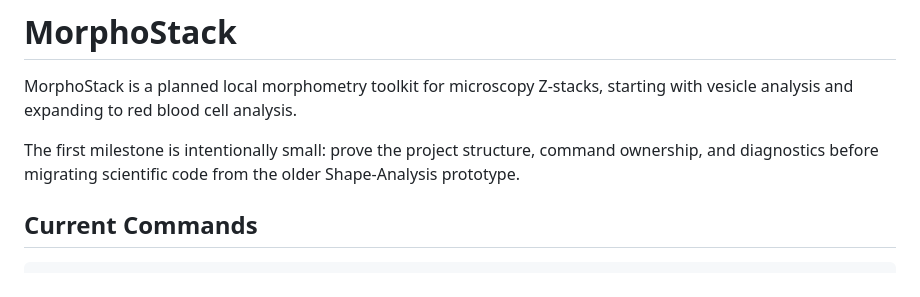
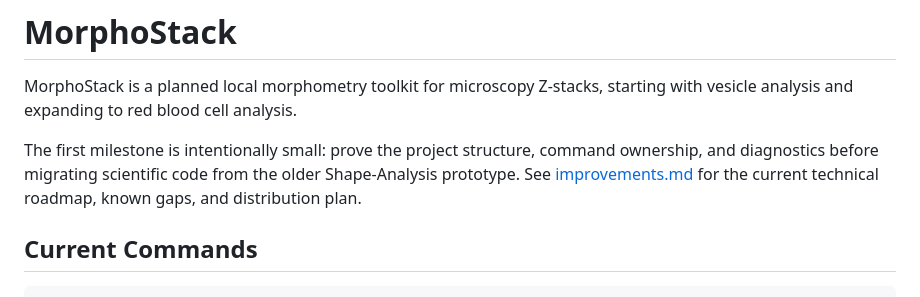
Before and after one commit to sudoax0n/MorphoStack, a Markdown page: README.md, the part around the change. GitHub-like rendering.

Commit message:
docs: add morphostack improvement roadmap

```diff
--- a/README.md
+++ b/README.md
@@ -3,6 +3,8 @@
 MorphoStack is a planned local morphometry toolkit for microscopy Z-stacks, starting with vesicle analysis and expanding to red blood cell analysis.
 
 The first milestone is intentionally small: prove the project structure, command ownership, and diagnostics before migrating scientific code from the older Shape-Analysis prototype.
+See [improvements.md](improvements.md) for the current technical roadmap, known
+gaps, and distribution plan.
 
 ## Current Commands
 
```
Also changed, not shown: improvements.md (added, +200 -0 lines).
